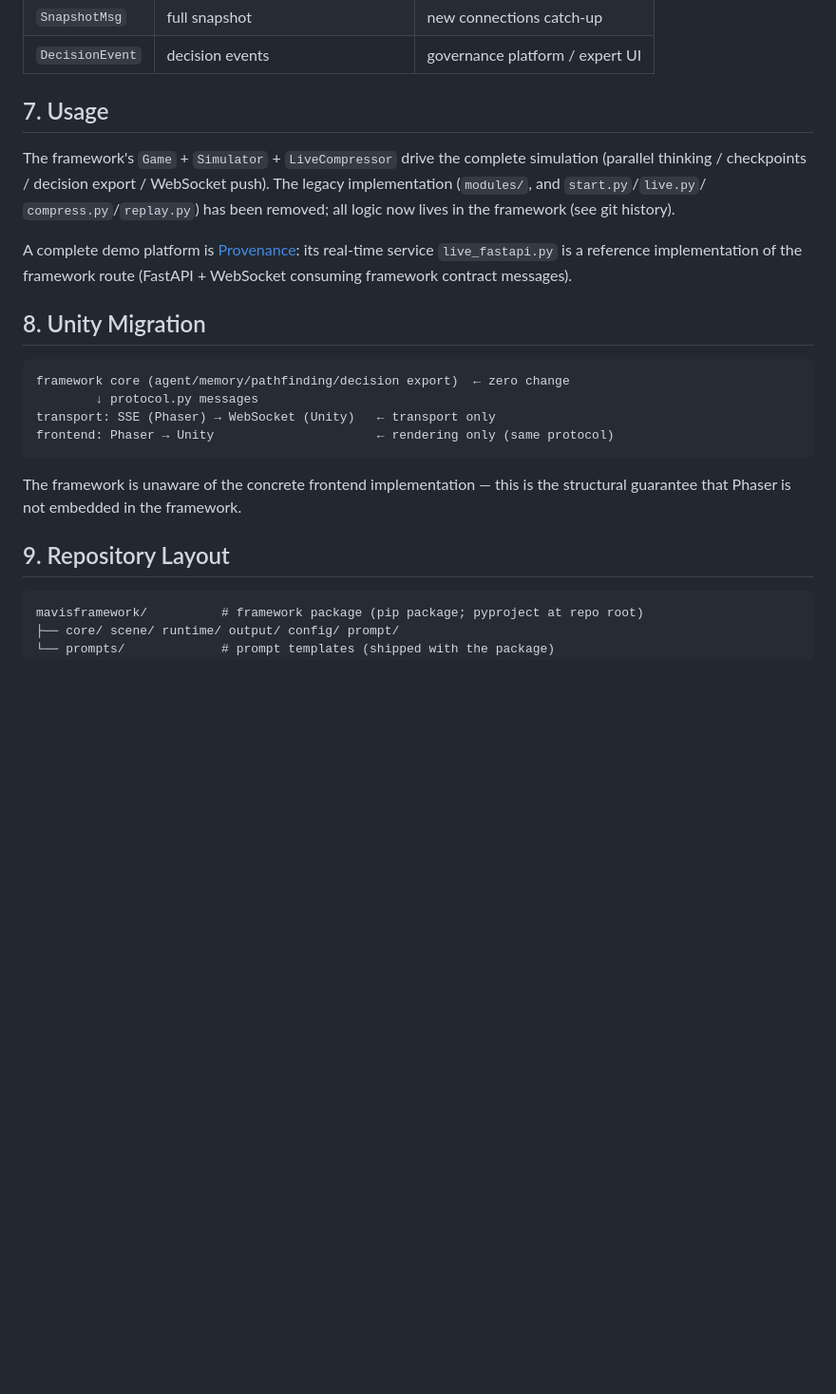
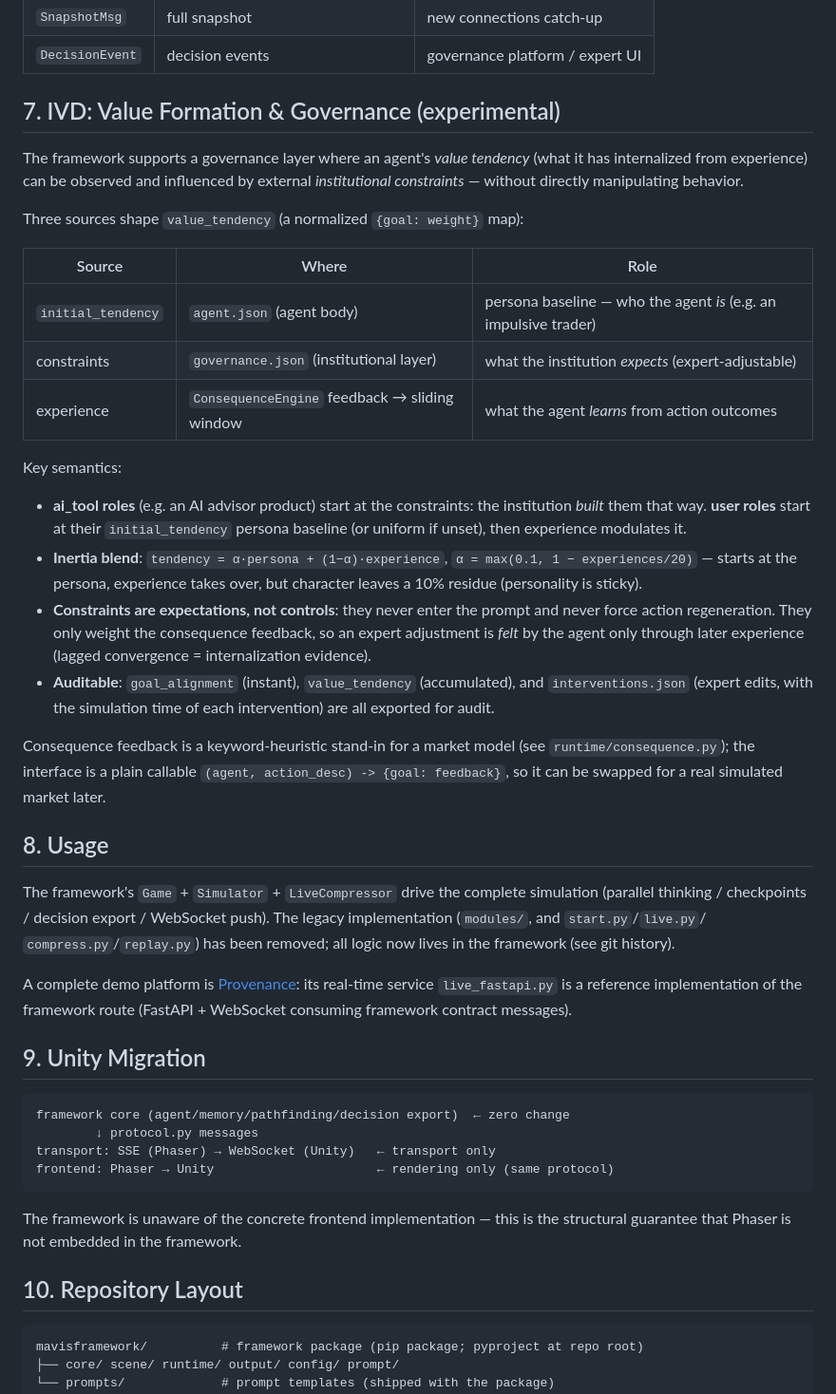
Before and after one commit to hellobs/mavis, a Markdown page: README.md, the part around the change. Shown at 95% size. GitHub-like rendering; blank space fills up the shorter version.

Commit message:
docs: README 新增 IVD 价值形成与治理章节(人物底色/约束/体验三层+惯性混合+审计)

````diff
--- a/README.md
+++ b/README.md
@@ -146,7 +146,43 @@ transport-agnostic (SSE / WebSocket both work).
 | `SnapshotMsg` | full snapshot | new connections catch-up |
 | `DecisionEvent` | decision events | governance platform / expert UI |
 
-## 7. Usage
+## 7. IVD: Value Formation & Governance (experimental)
+
+The framework supports a governance layer where an agent's *value tendency*
+(what it has internalized from experience) can be observed and influenced by
+external *institutional constraints* — without directly manipulating behavior.
+
+Three sources shape `value_tendency` (a normalized `{goal: weight}` map):
+
+| Source | Where | Role |
+|---|---|---|
+| `initial_tendency` | `agent.json` (agent body) | persona baseline — who the agent *is* (e.g. an impulsive trader) |
+| constraints | `governance.json` (institutional layer) | what the institution *expects* (expert-adjustable) |
+| experience | `ConsequenceEngine` feedback → sliding window | what the agent *learns* from action outcomes |
+
+Key semantics:
+
+- **ai_tool roles** (e.g. an AI advisor product) start at the constraints:
+  the institution *built* them that way. **user roles** start at their
+  `initial_tendency` persona baseline (or uniform if unset), then experience
+  modulates it.
+- **Inertia blend**: `tendency = α·persona + (1−α)·experience`,
+  `α = max(0.1, 1 − experiences/20)` — starts at the persona, experience takes
+  over, but character leaves a 10% residue (personality is sticky).
+- **Constraints are expectations, not controls**: they never enter the prompt
+  and never force action regeneration. They only weight the consequence
+  feedback, so an expert adjustment is *felt* by the agent only through later
+  experience (lagged convergence = internalization evidence).
+- **Auditable**: `goal_alignment` (instant), `value_tendency` (accumulated),
+  and `interventions.json` (expert edits, with the simulation time of each
+  intervention) are all exported for audit.
+
+Consequence feedback is a keyword-heuristic stand-in for a market model
+(see `runtime/consequence.py`); the interface is a plain callable
+`(agent, action_desc) -> {goal: feedback}`, so it can be swapped for a real
+simulated market later.
+
+## 8. Usage
 
 The framework's `Game` + `Simulator` + `LiveCompressor` drive the complete
 simulation (parallel thinking / checkpoints / decision export / WebSocket
@@ -158,7 +194,7 @@ A complete demo platform is [Provenance](https://github.com/hellobs/provenance):
 its real-time service `live_fastapi.py` is a reference implementation of the
 framework route (FastAPI + WebSocket consuming framework contract messages).
 
-## 8. Unity Migration
+## 9. Unity Migration
 
 ```
 framework core (agent/memory/pathfinding/decision export)  ← zero change
@@ -170,7 +206,7 @@ frontend: Phaser → Unity                      ← rendering only (same protoco
 The framework is unaware of the concrete frontend implementation — this is the
 structural guarantee that Phaser is not embedded in the framework.
 
-## 9. Repository Layout
+## 10. Repository Layout
 
 ```
 mavisframework/          # framework package (pip package; pyproject at repo root)
````
